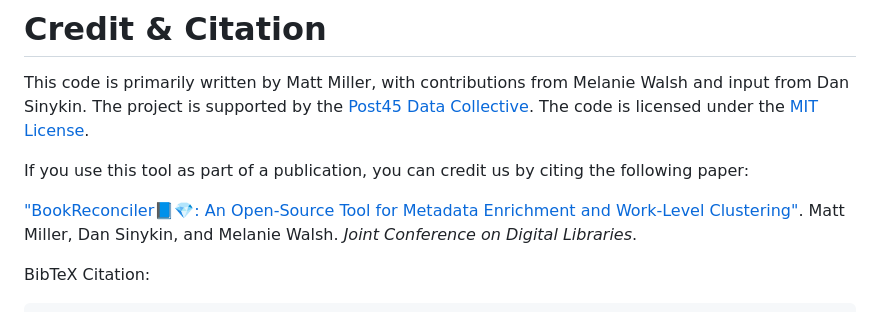
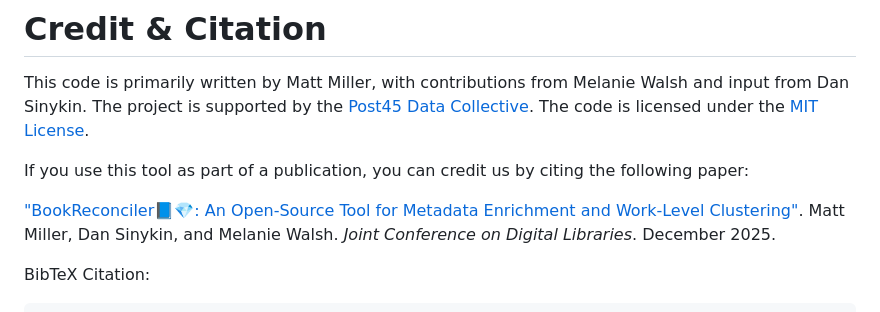
Before and after one commit to Post45-Data-Collective/openrefine-reconciliation-service, a Markdown page: README.md, the part around the change. Rendered like a GitHub page.

```diff
--- a/README.md
+++ b/README.md
@@ -252,7 +252,7 @@ If you use this tool as part of a publication, you can credit us by citing the f
 
 ["BookReconciler📘💎: An Open-Source Tool for Metadata Enrichment and Work-Level Clustering"](https://arxiv.org/abs/2512.10165).
 Matt Miller, Dan Sinykin, and Melanie Walsh.
-_Joint Conference on Digital Libraries_.
+_Joint Conference on Digital Libraries_. December 2025.
 
 BibTeX Citation:
 
```
